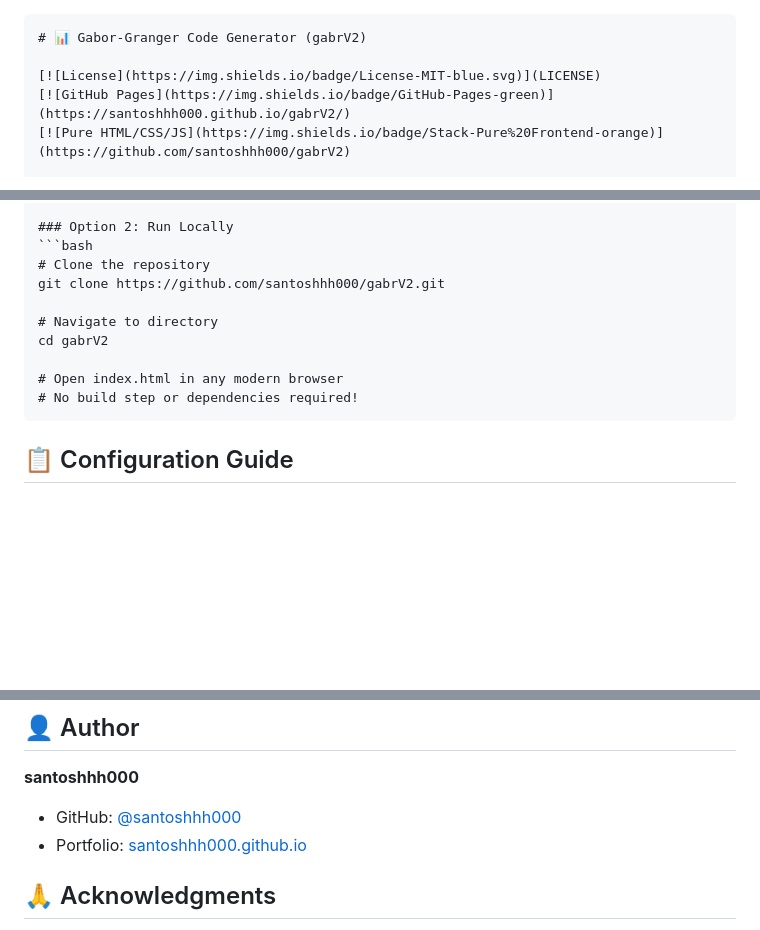
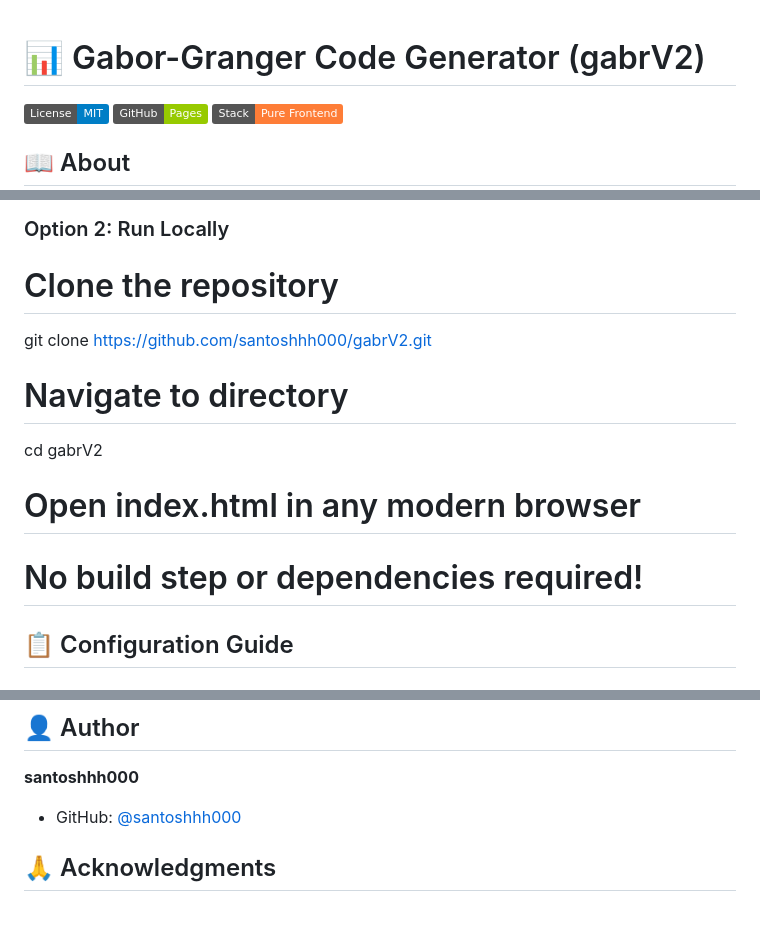
Before and after one commit to santoshhh000/gabrV2, a Markdown page: README.md, 3 parts joined by grey strips. GitHub-like rendering; badges without logos; blank space fills up the shorter version.

Commit message:
Update README.md
Fixed few styling issues

````diff
--- a/README.md
+++ b/README.md
@@ -1,4 +1,4 @@
-```markdown
+
 # 📊 Gabor-Granger Code Generator (gabrV2)
 
 [![License](https://img.shields.io/badge/License-MIT-blue.svg)](LICENSE)
@@ -43,7 +43,7 @@ The Gabor-Granger technique is a classic pricing research method used to determi
 Visit the live demo: **[https://santoshhh000.github.io/gabrV2/](https://santoshhh000.github.io/gabrV2/)**
 
 ### Option 2: Run Locally
-```bash
+
 # Clone the repository
 git clone https://github.com/santoshhh000/gabrV2.git
 
@@ -52,7 +52,7 @@ cd gabrV2
 
 # Open index.html in any modern browser
 # No build step or dependencies required!
-```
+
 
 ## 📋 Configuration Guide
 
@@ -147,7 +147,6 @@ This project is open source and available under the [MIT License](LICENSE).
 
 **santoshhh000**
 - GitHub: [@santoshhh000](https://github.com/santoshhh000)
-- Portfolio: [santoshhh000.github.io](https://santoshhh000.github.io/)
 
 ## 🙏 Acknowledgments
 
````
Also changed, not shown: other parts of README.md (+1 -1 lines).
